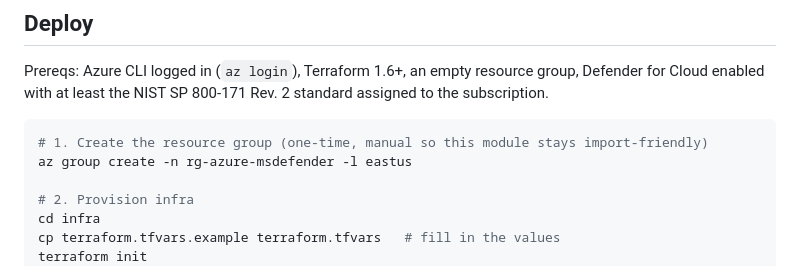
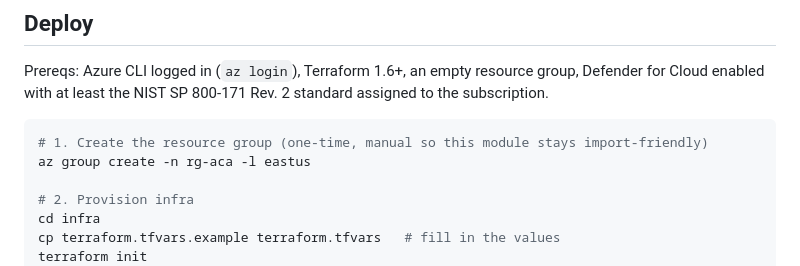
Before and after one commit to abdie-grcengineer/azure-compliance-analyzer, a Markdown page: README.md, the part around the change. Drawn GitHub-style.

Commit message:
Update README deploy snippet to use rg-aca

````diff
--- a/README.md
+++ b/README.md
@@ -69,7 +69,7 @@ Prereqs: Azure CLI logged in (`az login`), Terraform 1.6+, an empty resource gro
 
 ```bash
 # 1. Create the resource group (one-time, manual so this module stays import-friendly)
-az group create -n rg-azure-msdefender -l eastus
+az group create -n rg-aca -l eastus
 
 # 2. Provision infra
 cd infra
````
